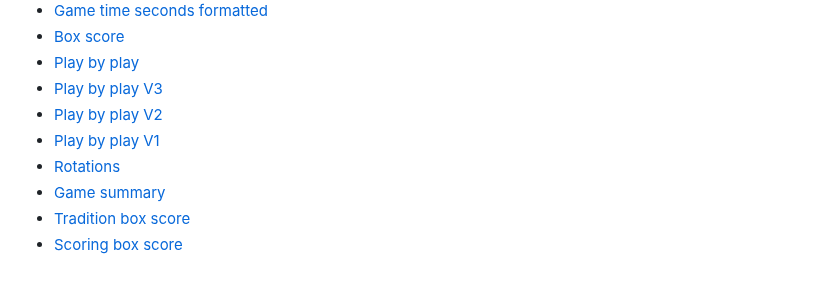
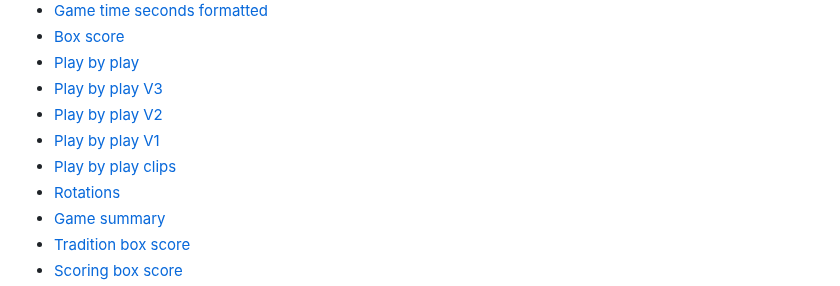
Before and after one commit to cp6/nba-live, a Markdown page: README.md, the part around one of its changes. Drawn GitHub-style.

```diff
--- a/README.md
+++ b/README.md
@@ -20,6 +20,7 @@ so you only get what you need but also in a handy, easily readable and accessibl
 - [Play by play V3](#play-by-play-v3)
 - [Play by play V2](#play-by-play-v2)
 - [Play by play V1](#play-by-play-v1)
+- [Play by play clips](#play-by-play-clips)
 - [Rotations](#game-rotations)
 - [Game summary](#game-summary)
 - [Tradition box score](#traditional-box-score)
```
Also changed, not shown: other parts of README.md (+1 -1 lines).
